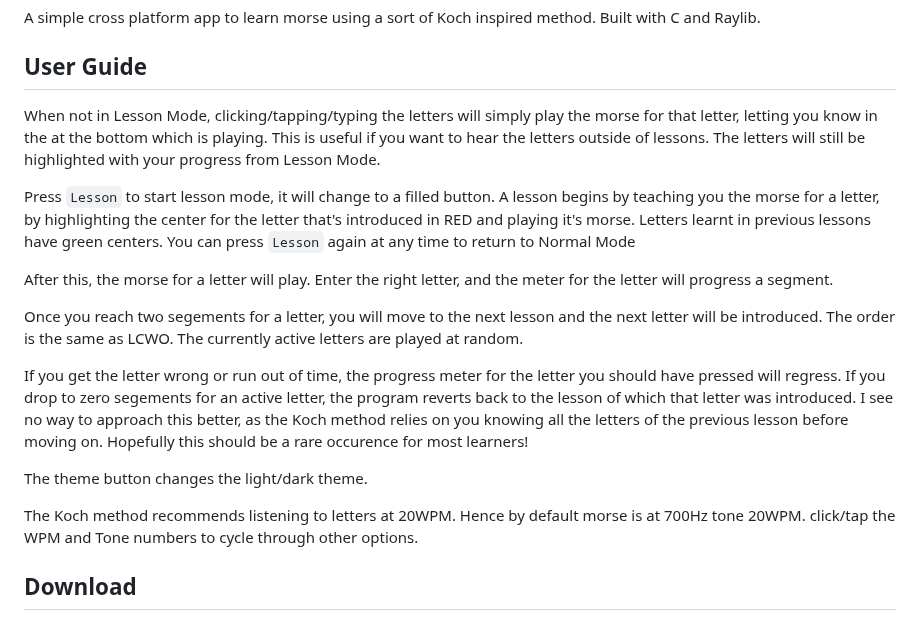
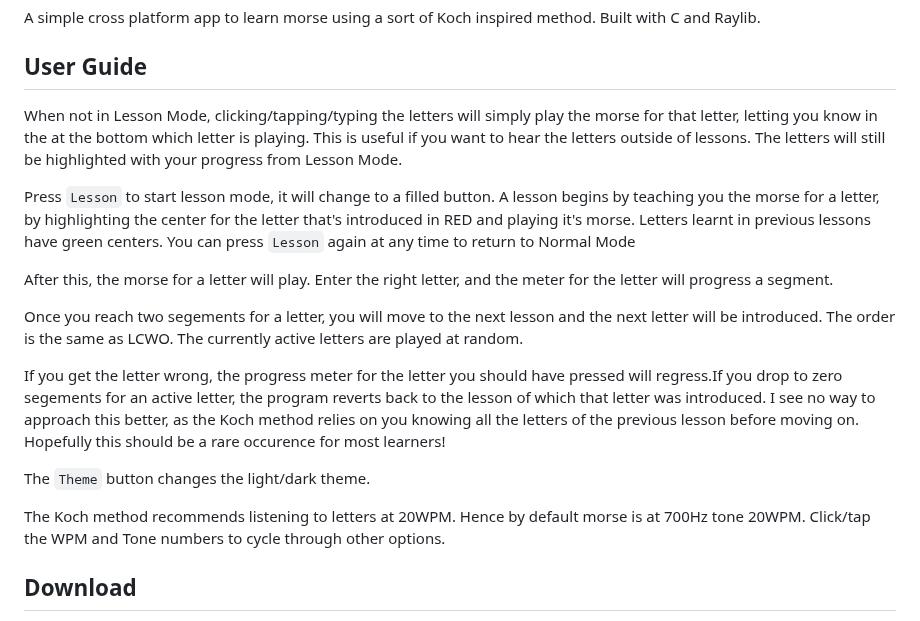
Before and after one commit to M0JXD/morse-recognition-trainer, a Markdown page: README.md, the part around the change. GitHub-like rendering.

Commit message:
Better manual

```diff
--- a/README.md
+++ b/README.md
@@ -7,8 +7,7 @@ Built with C and Raylib.
 
 ## User Guide
 
-When not in Lesson Mode, clicking/tapping/typing the letters will simply play the morse for that letter, letting you know in the at the bottom which is playing.
-This is useful if you want to hear the letters outside of lessons. The letters will still be highlighted with your progress from Lesson Mode.
+When not in Lesson Mode, clicking/tapping/typing the letters will simply play the morse for that letter, letting you know in the at the bottom which letter is playing. This is useful if you want to hear the letters outside of lessons. The letters will still be highlighted with your progress from Lesson Mode.
 
 Press `Lesson` to start lesson mode, it will change to a filled button. A lesson begins by teaching you the morse for a letter, by highlighting the center for the letter that's introduced in RED and playing it's morse. Letters learnt in previous lessons have green centers. You can press `Lesson` again at any time to return to Normal Mode
 
@@ -17,15 +16,11 @@ After this, the morse for a letter will play. Enter the right letter, and the me
 Once you reach two segements for a letter, you will move to the next lesson and the next letter will be introduced.
 The order is the same as LCWO. The currently active letters are played at random.
 
-If you get the letter wrong or run out of time, the progress meter for the letter you should have pressed will regress.
-If you drop to zero segements for an active letter, the program reverts back to the lesson of which that letter was introduced.
-I see no way to approach this better, as the Koch method relies on you knowing all the letters of the previous lesson before moving on.
-Hopefully this should be a rare occurence for most learners!
+If you get the letter wrong, the progress meter for the letter you should have pressed will regress.If you drop to zero segements for an active letter, the program reverts back to the lesson of which that letter was introduced. I see no way to approach this better, as the Koch method relies on you knowing all the letters of the previous lesson before moving on. Hopefully this should be a rare occurence for most learners!
 
-The theme button changes the light/dark theme.
+The `Theme` button changes the light/dark theme.
 
-The Koch method recommends listening to letters at 20WPM. Hence by default morse is at 700Hz tone 20WPM.
-click/tap the WPM and Tone numbers to cycle through other options.
+The Koch method recommends listening to letters at 20WPM. Hence by default morse is at 700Hz tone 20WPM. Click/tap the WPM and Tone numbers to cycle through other options.
 
 ## Download
 I currently make binaries for Linux, Windows (and hopefully soon, Android). You can download them on the releases page.
```
